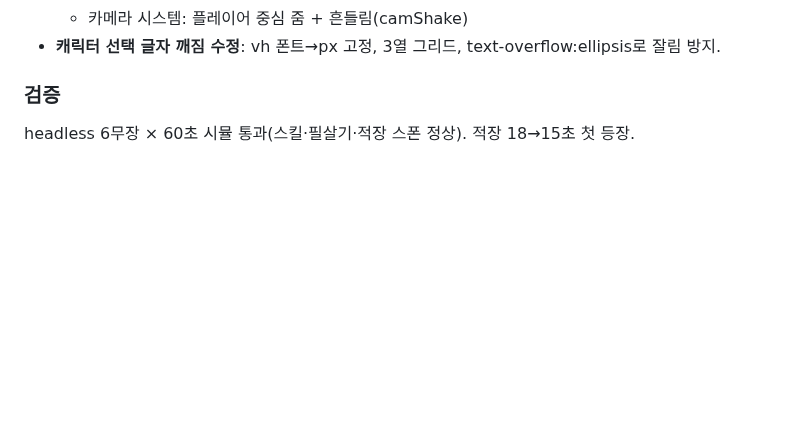
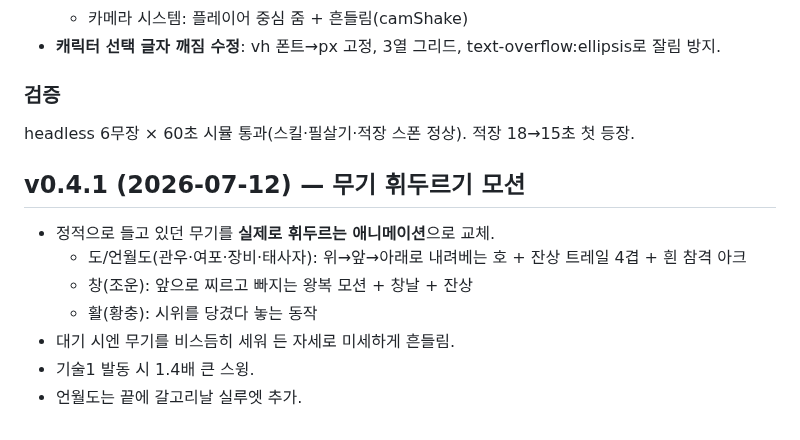
Before and after one commit to aaronkyung-a11y/musou, a Markdown page: CHANGELOG.md, the part around the change. GitHub-like rendering; blank space fills up the shorter version.

Commit message:
v0.4.1: weapon swing animation (CHANGELOG.md)

```diff
--- a/CHANGELOG.md
+++ b/CHANGELOG.md
@@ -85,3 +85,12 @@
 
 ### 검증
 headless 6무장 × 60초 시뮬 통과(스킬·필살기·적장 스폰 정상). 적장 18→15초 첫 등장.
+
+## v0.4.1 (2026-07-12) — 무기 휘두르기 모션
+- 정적으로 들고 있던 무기를 **실제로 휘두르는 애니메이션**으로 교체.
+  - 도/언월도(관우·여포·장비·태사자): 위→앞→아래로 내려베는 호 + 잔상 트레일 4겹 + 흰 참격 아크
+  - 창(조운): 앞으로 찌르고 빠지는 왕복 모션 + 창날 + 잔상
+  - 활(황충): 시위를 당겼다 놓는 동작
+- 대기 시엔 무기를 비스듬히 세워 든 자세로 미세하게 흔들림.
+- 기술1 발동 시 1.4배 큰 스윙.
+- 언월도는 끝에 갈고리날 실루엣 추가.
```
